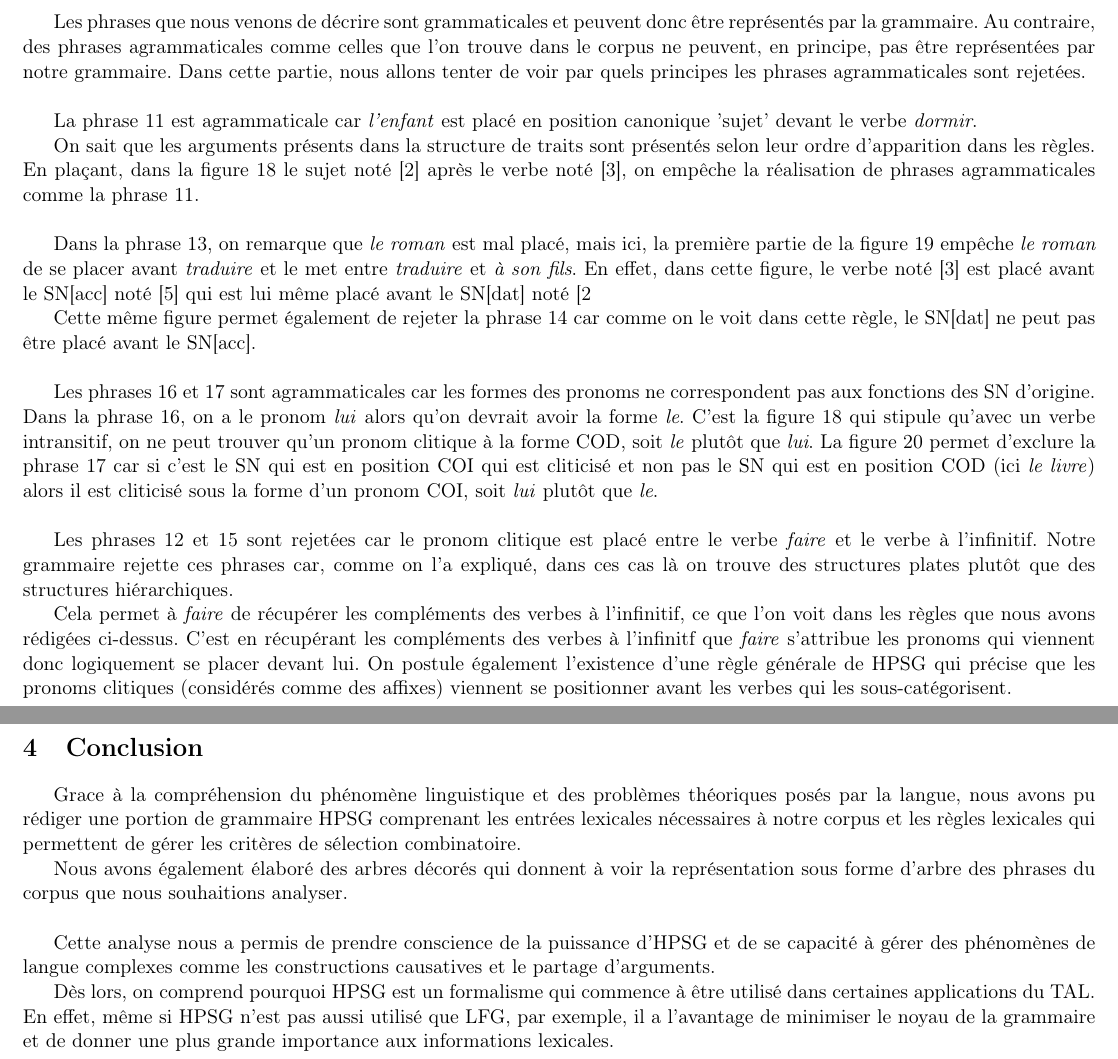
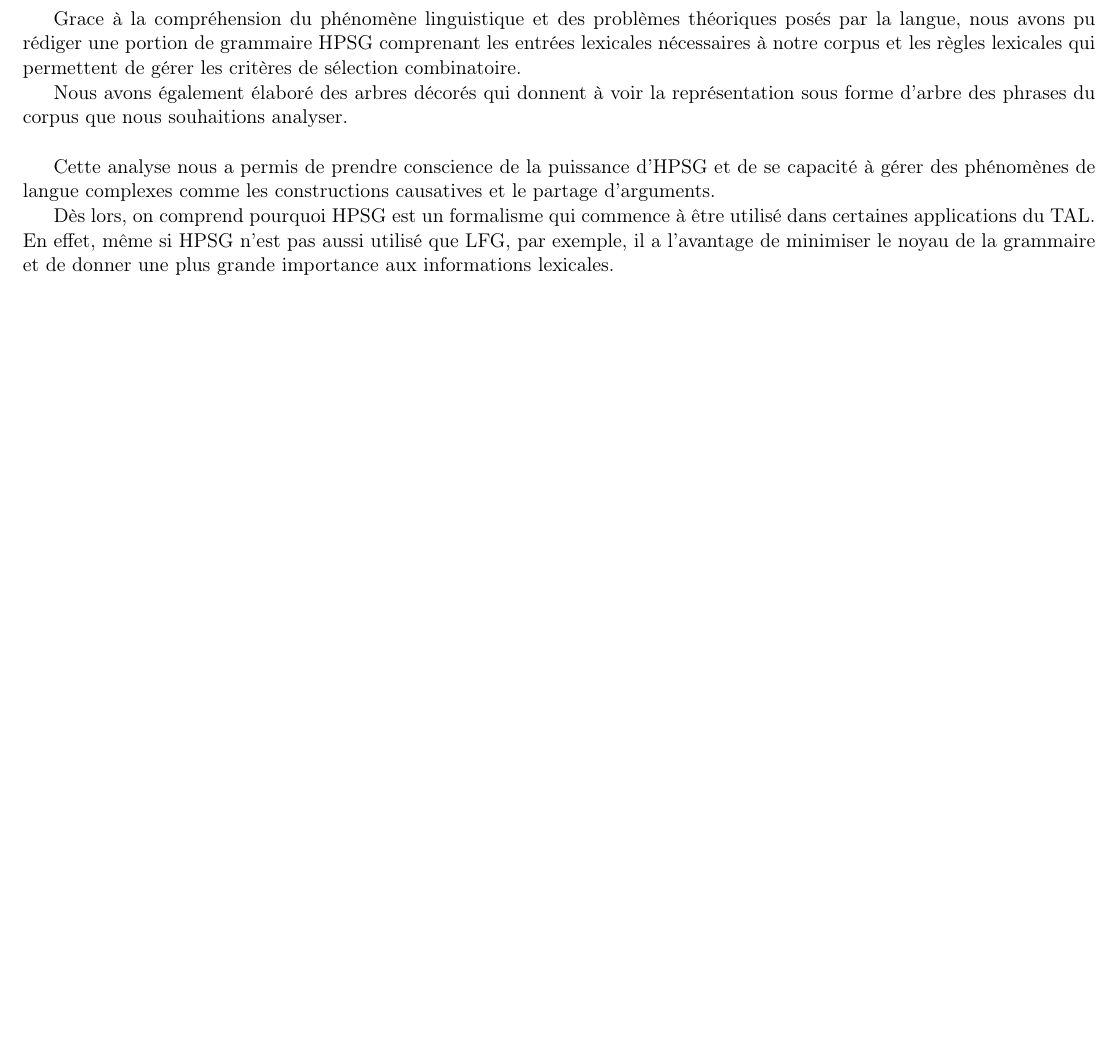
Before and after one commit to Arkanosis/constructions-causatives-partage-argument, a LaTeX document (fs.tex): two parts of pages 18 and 19 of 21 before the commit and part of page 18 of 20 after it, the two joined at a grey line, cut at the place of the change, the shorter picture padded with empty space. Compiled offline with pdfLaTeX.

```diff
--- a/fs.tex
+++ b/fs.tex
@@ -18,6 +18,8 @@
 \avmvalfont{\rm}
 \avmsortfont{\scriptsize\it}
 
+\usepackage{natbib}
+
 \title{Les constructions causatives et le partage d'arguments}
 \author{Jimmy Ma \and Sophie Papazoglou \and Jérémie Roquet}
 
@@ -35,8 +37,6 @@
 \newpage
 \include{hpsg}
 \newpage
-\include{rejet}
-\newpage
 \include{conclusion}
 
 \newpage
```
